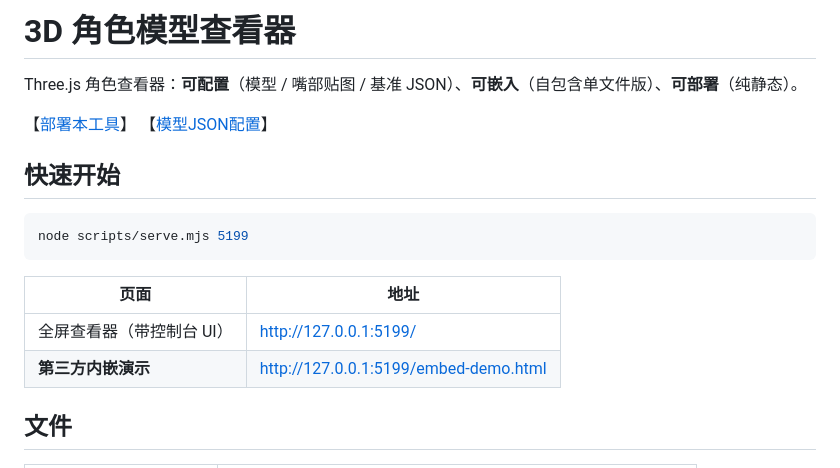
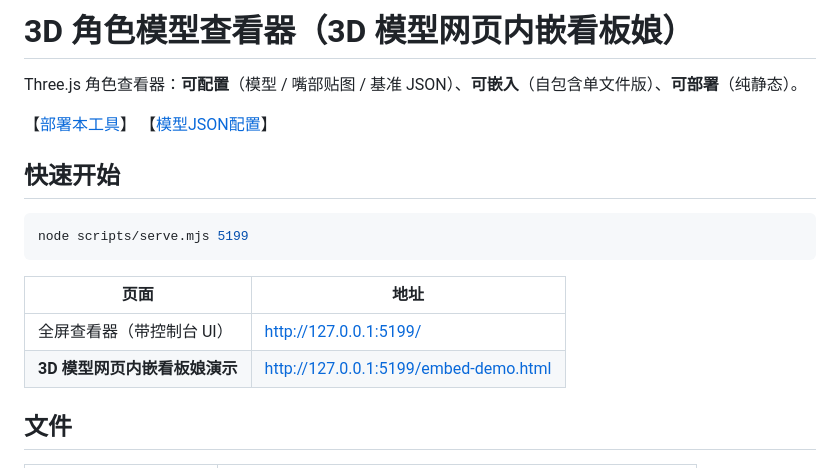
Before and after one commit to HazukiKaguya/3D_Model_Web_Viewer_and_Kanban, a Markdown page: README.md, the part around the change. GitHub-like rendering.

```diff
--- a/README.md
+++ b/README.md
@@ -1,4 +1,4 @@
-# 3D 角色模型查看器
+# 3D 角色模型查看器（3D 模型网页内嵌看板娘）
 
 Three.js 角色查看器：**可配置**（模型 / 嘴部贴图 / 基准 JSON）、**可嵌入**（自包含单文件版）、**可部署**（纯静态）。
 
@@ -13,7 +13,7 @@ node scripts/serve.mjs 5199
 | 页面 | 地址 |
 |---|---|
 | 全屏查看器（带控制台 UI） | http://127.0.0.1:5199/ |
-| **第三方内嵌演示** | http://127.0.0.1:5199/embed-demo.html |
+| **3D 模型网页内嵌看板娘演示** | http://127.0.0.1:5199/embed-demo.html |
 
 ## 文件
 
```
